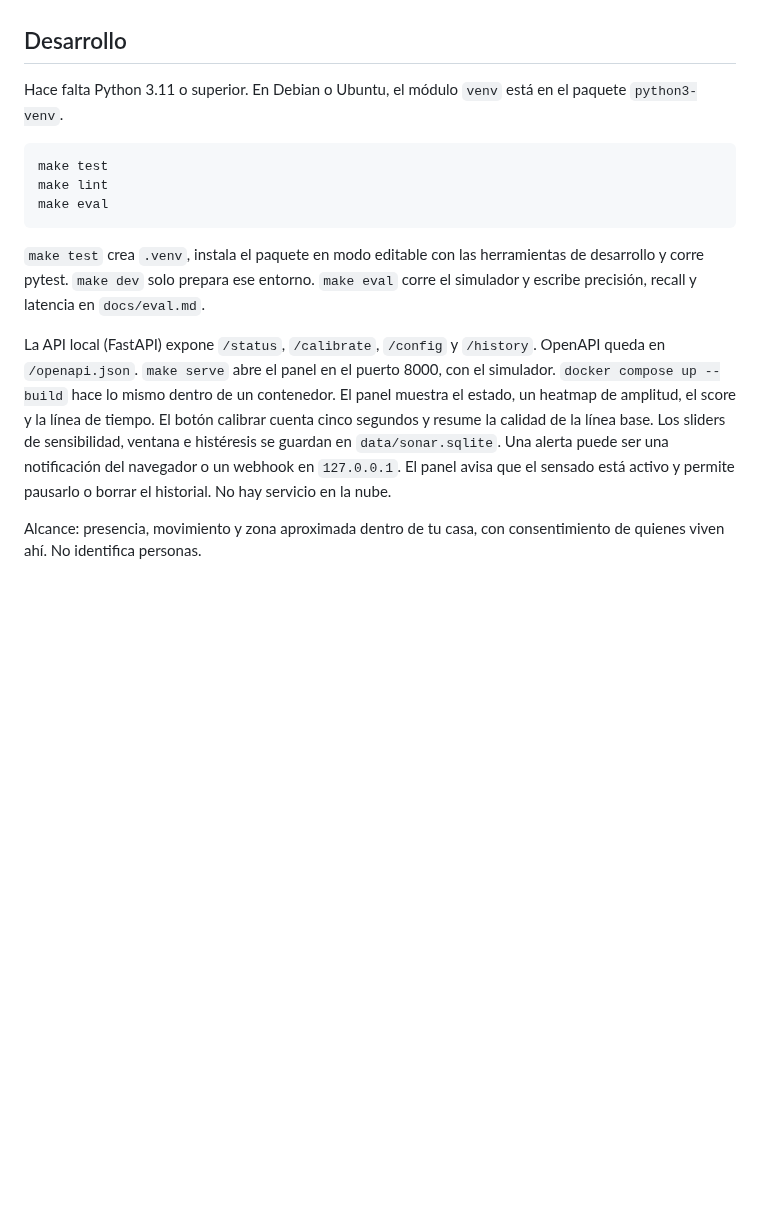
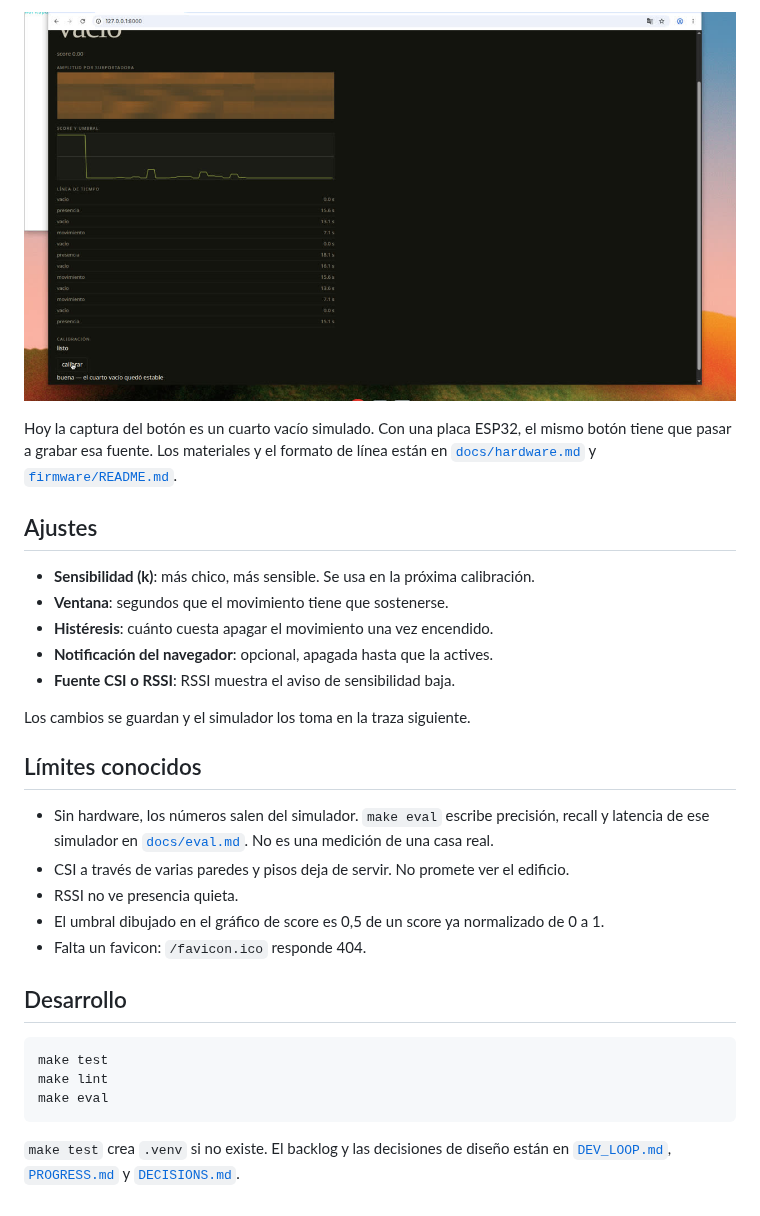
Before and after one commit to iavicoliNicolas/wifi---Sonar, a Markdown page: README.md, the part around one of its changes. Drawn GitHub-style; pictures changed too: docs/screenshots/calibracion.jpg (added); blank space fills up the shorter version.

````diff
--- a/README.md
+++ b/README.md
@@ -6,7 +51,26 @@ Estado: fase 0, cimientos. El inventario y el próximo paso están en [`PROGRESS
+![Asistente de calibración con resultado buena](docs/screenshots/calibracion.jpg)
+
+Hoy la captura del botón es un cuarto vacío simulado. Con una placa ESP32, el mismo botón tiene que pasar a grabar esa fuente. Los materiales y el formato de línea están en [`docs/hardware.md`](docs/hardware.md) y [`firmware/README.md`](firmware/README.md).
+
+## Ajustes
+
+- **Sensibilidad (k)**: más chico, más sensible. Se usa en la próxima calibración.
+- **Ventana**: segundos que el movimiento tiene que sostenerse.
+- **Histéresis**: cuánto cuesta apagar el movimiento una vez encendido.
+- **Notificación del navegador**: opcional, apagada hasta que la actives.
+- **Fuente CSI o RSSI**: RSSI muestra el aviso de sensibilidad baja.
+
+Los cambios se guardan y el simulador los toma en la traza siguiente.
+
+## Límites conocidos
+
+- Sin hardware, los números salen del simulador. `make eval` escribe precisión, recall y latencia de ese simulador en [`docs/eval.md`](docs/eval.md). No es una medición de una casa real.
+- CSI a través de varias paredes y pisos deja de servir. No promete ver el edificio.
+- RSSI no ve presencia quieta.
+- El umbral dibujado en el gráfico de score es 0,5 de un score ya normalizado de 0 a 1.
+- Falta un favicon: `/favicon.ico` responde 404.
 
 ## Desarrollo
-
-Hace falta Python 3.11 o superior. En Debian o Ubuntu, el módulo `venv` está en el paquete `python3-venv`.
 
 ```bash
 make test
@@ -14,8 +78,4 @@ make lint
 make eval
 ```
 
-`make test` crea `.venv`, instala el paquete en modo editable con las herramientas de desarrollo y corre pytest. `make dev` solo prepara ese entorno. `make eval` corre el simulador y escribe precisión, recall y latencia en `docs/eval.md`.
-
-La API local (FastAPI) expone `/status`, `/calibrate`, `/config` y `/history`. OpenAPI queda en `/openapi.json`. `make serve` abre el panel en el puerto 8000, con el simulador. `docker compose up --build` hace lo mismo dentro de un contenedor. El panel muestra el estado, un heatmap de amplitud, el score y la línea de tiempo. El botón calibrar cuenta cinco segundos y resume la calidad de la línea base. Los sliders de sensibilidad, ventana e histéresis se guardan en `data/sonar.sqlite`. Una alerta puede ser una notificación del navegador o un webhook en `127.0.0.1`. El panel avisa que el sensado está activo y permite pausarlo o borrar el historial. No hay servicio en la nube.
-
-Alcance: presencia, movimiento y zona aproximada dentro de tu casa, con consentimiento de quienes viven ahí. No identifica personas.
+`make test` crea `.venv` si no existe. El backlog y las decisiones de diseño están en [`DEV_LOOP.md`](DEV_LOOP.md), [`PROGRESS.md`](PROGRESS.md) y [`DECISIONS.md`](DECISIONS.md).
````
Also changed, not shown: other parts of README.md (+48 -3 lines), DEV_LOOP.md (+1 -1 lines), PROGRESS.md (+8 -1 lines), docs/screenshots/panel.jpg (added).
